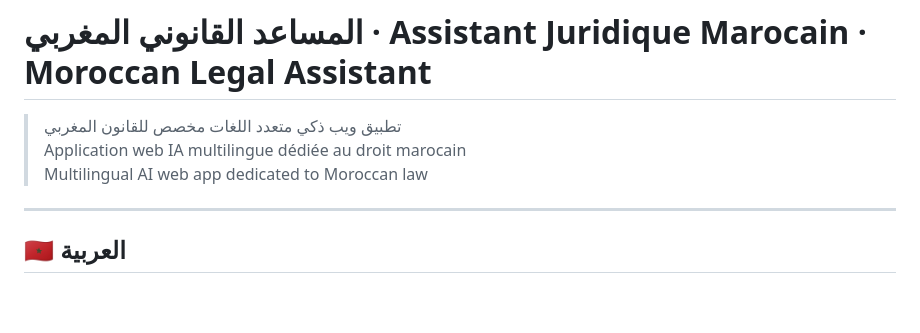
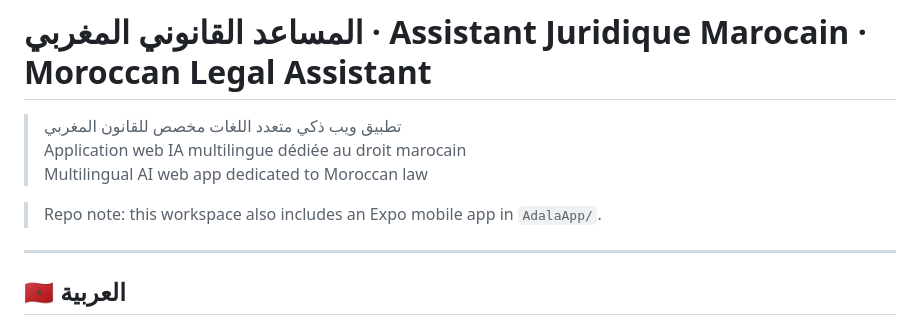
Before and after one commit to Aymaneerrachidi/ai-law-assistant, a Markdown page: README.md, the part around the change. GitHub-like rendering; blank space fills up the shorter version.

Commit message:
docs: add repo note to README

```diff
--- a/README.md
+++ b/README.md
@@ -3,6 +3,8 @@
 > تطبيق ويب ذكي متعدد اللغات مخصص للقانون المغربي
 > Application web IA multilingue dédiée au droit marocain
 > Multilingual AI web app dedicated to Moroccan law
+
+> Repo note: this workspace also includes an Expo mobile app in `AdalaApp/`.
 
 ---
 
```
